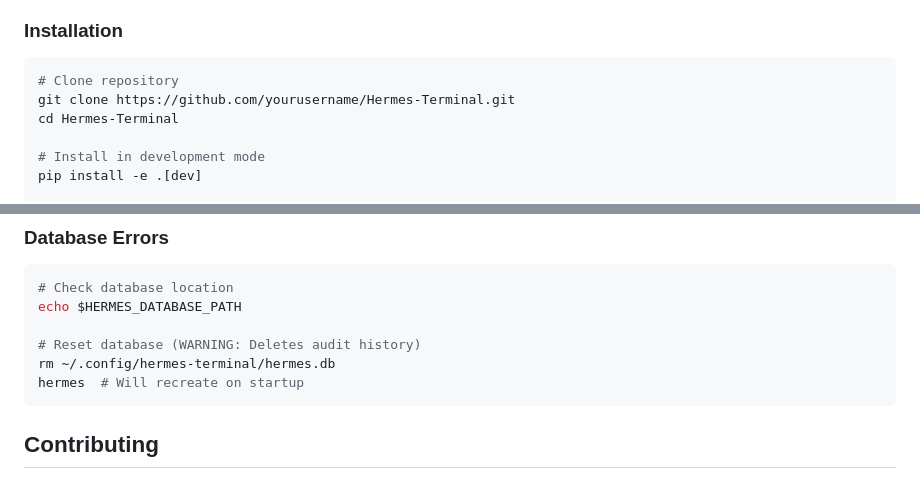
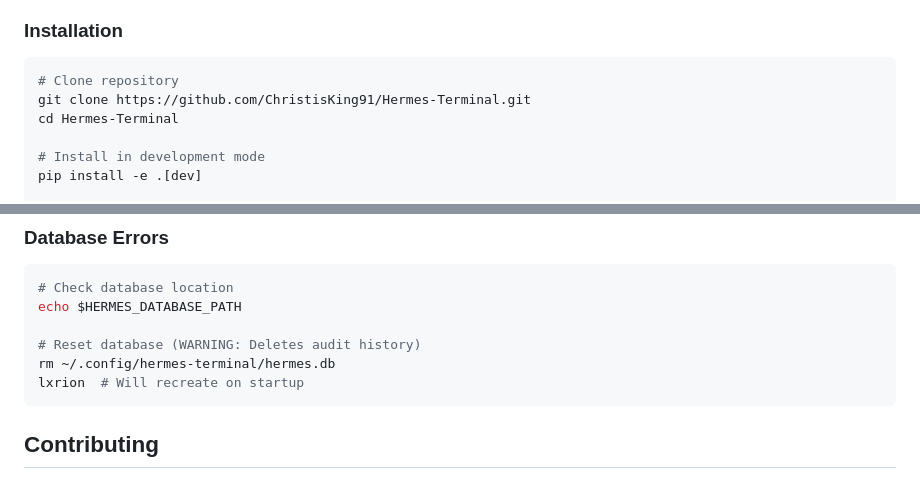
Before and after one commit to ChristisKing91/Hermes-Terminal, a Markdown page: README.md, 2 parts joined by grey strips. GitHub-like rendering.

````diff
--- a/README.md
+++ b/README.md
@@ -36,7 +40,7 @@ A sophisticated remote terminal control system with integrated AI assistance for
 
 ```bash
 # Clone repository
-git clone https://github.com/yourusername/Hermes-Terminal.git
+git clone https://github.com/ChristisKing91/Hermes-Terminal.git
 cd Hermes-Terminal
 
 # Install in development mode
@@ -366,7 +370,7 @@ echo $HERMES_DATABASE_PATH
 
 # Reset database (WARNING: Deletes audit history)
 rm ~/.config/hermes-terminal/hermes.db
-hermes  # Will recreate on startup
+lxrion  # Will recreate on startup
 ```
 
 ## Contributing
````
Also changed, not shown: other parts of README.md (+16 -12 lines).
